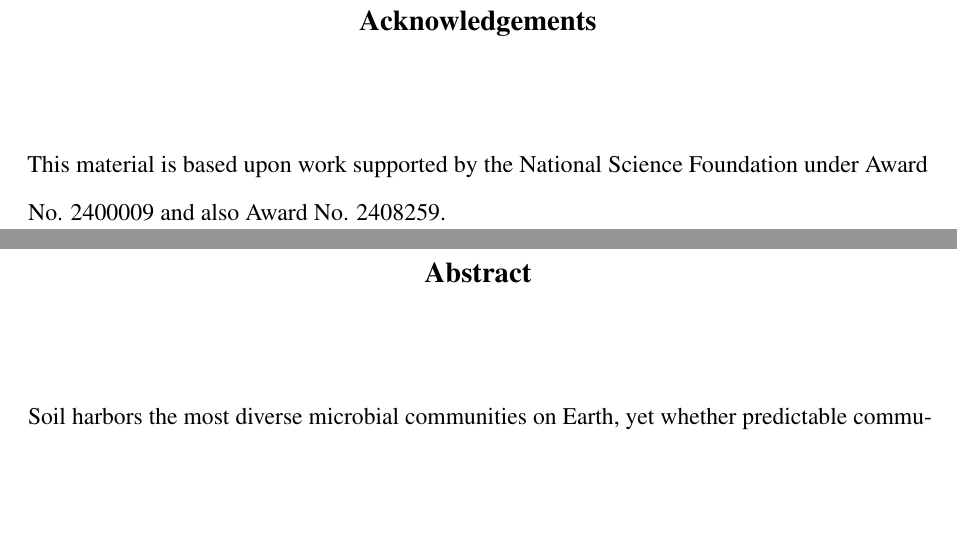
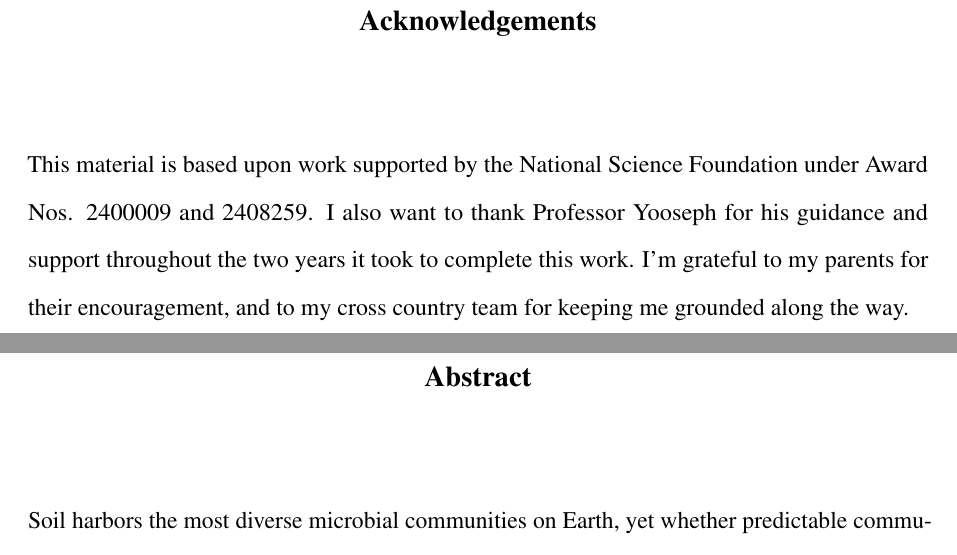
Before and after one commit to Mattjabro/Thesis, a LaTeX thesis (main.tex): two parts of pages 2 and 3 of 78, joined at a grey line, cut so that both start at the same text, the shorter picture padded with empty space. Compiled offline with pdfLaTeX.

Commit message:
Updates from Overleaf

```diff
--- a/main.tex
+++ b/main.tex
@@ -159,7 +159,7 @@
 \chapter*{Acknowledgements}
 \addcontentsline{toc}{chapter}{Acknowledgements}
 
-This material is based upon work supported by the National Science Foundation under Award No. 2400009 and also Award No. 2408259.
+This material is based upon work supported by the National Science Foundation under Award Nos. 2400009 and 2408259. I also want to thank Professor Yooseph for his guidance and support throughout the two years it took to complete this work. I'm grateful to my parents for their encouragement, and to my cross country team for keeping me grounded along the way.
 
 
 \newpage
```
